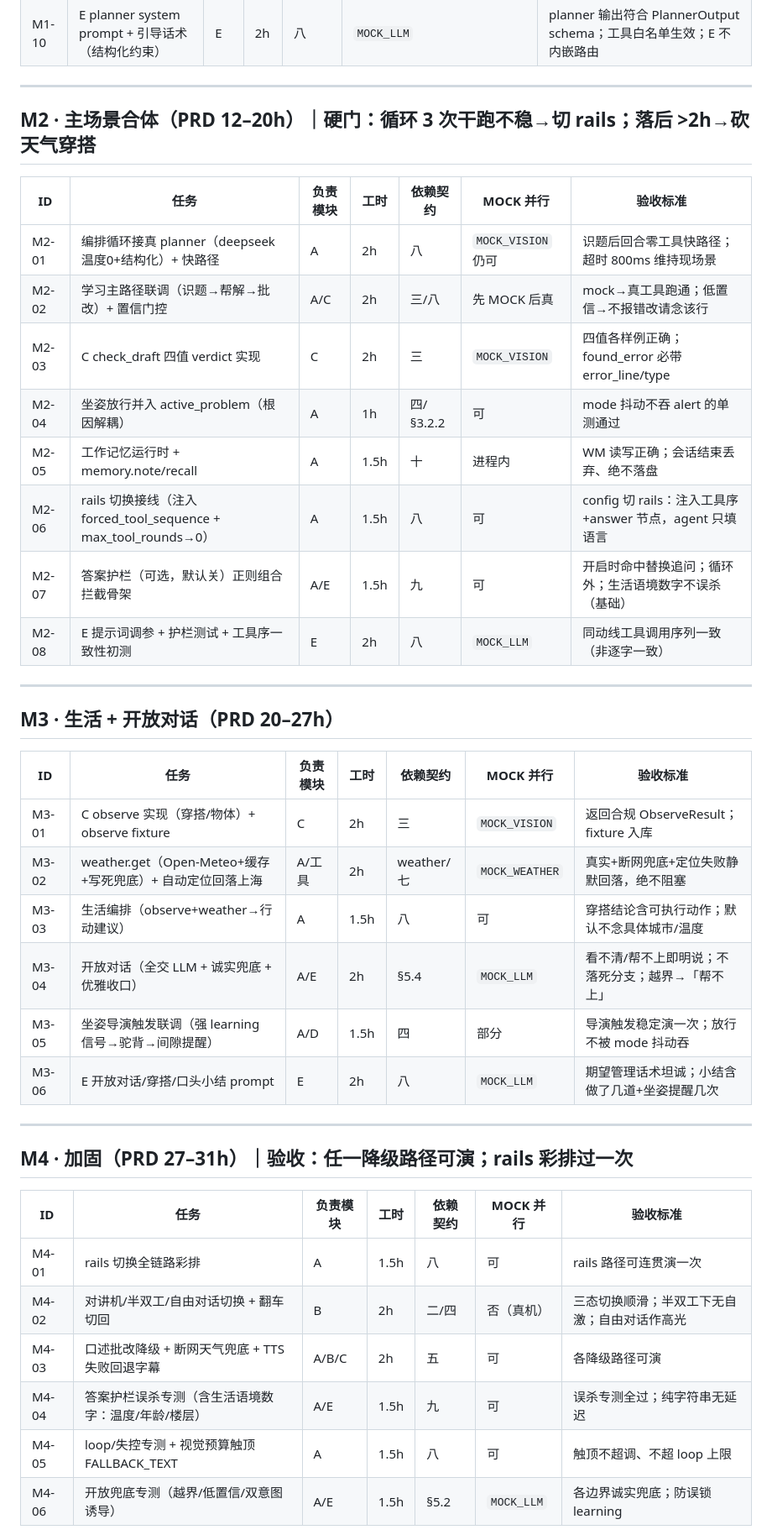
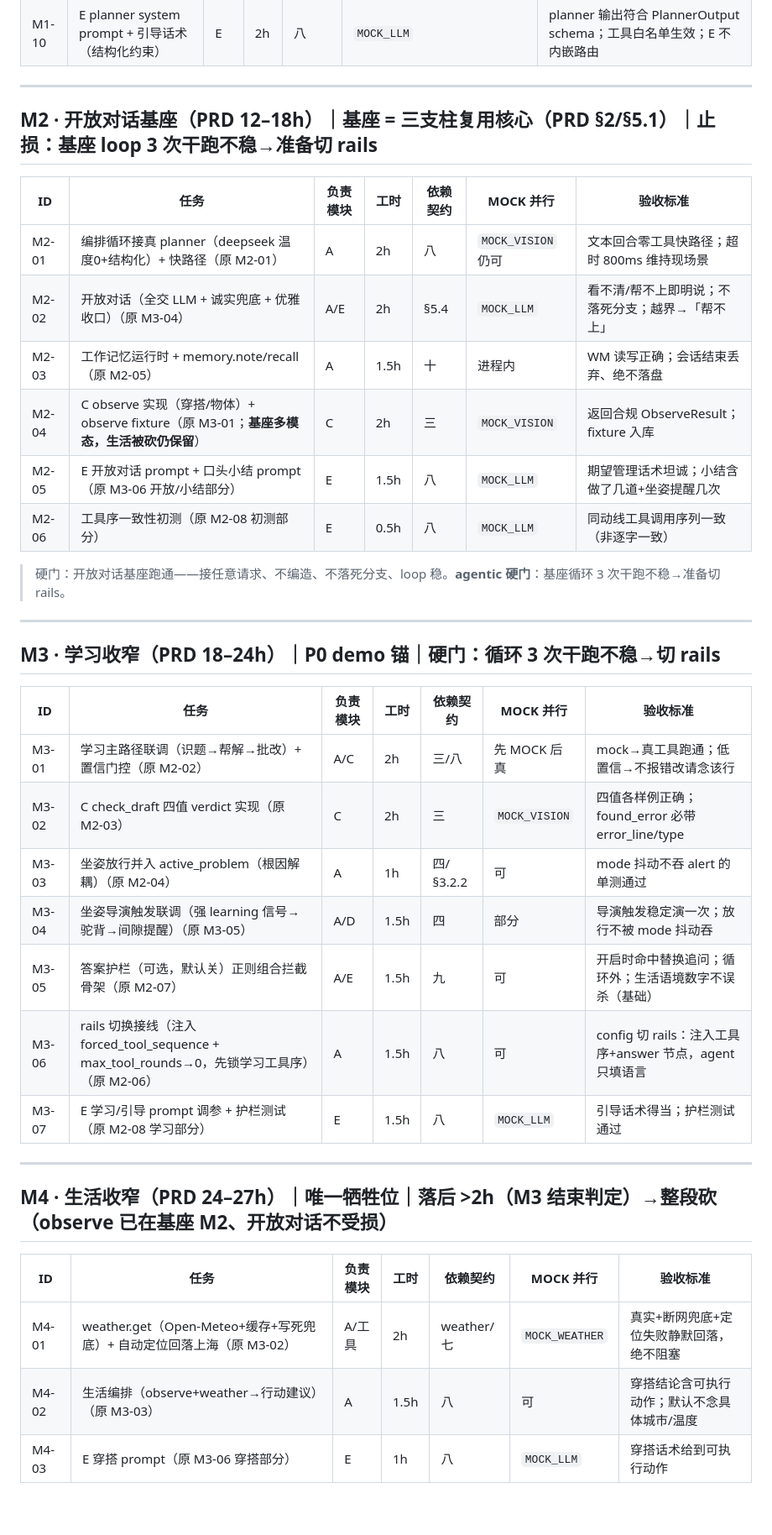
Before and after one commit to wikibit888/visual_assistant, a Markdown page: TASKS.md, the part around one of its changes. Shown at 84% size. Drawn GitHub-style; blank space fills up the shorter version.

Commit message:
docs: M2 起里程碑重排（基座→收窄，对齐 PRD §2/§5.1）
Co-Authored-By: Claude Opus 4.8 (1M context) <noreply@anthropic.com>

```diff
--- a/TASKS.md
+++ b/TASKS.md
@@ -22,42 +22,40 @@
 
 ---
 
-## M2 · 主场景合体（PRD 12–20h）｜硬门：循环 3 次干跑不稳→切 rails；落后 >2h→砍天气穿搭
+## M2 · 开放对话基座（PRD 12–18h）｜基座 = 三支柱复用核心（PRD §2/§5.1）｜止损：基座 loop 3 次干跑不稳→准备切 rails
 
 | ID | 任务 | 负责模块 | 工时 | 依赖契约 | MOCK 并行 | 验收标准 |
 |---|---|---|---|---|---|---|
-| M2-01 | 编排循环接真 planner（deepseek 温度0+结构化）+ 快路径 | A | 2h | 八 | `MOCK_VISION` 仍可 | 识题后回合零工具快路径；超时 800ms 维持现场景 |
-| M2-02 | 学习主路径联调（识题→帮解→批改）+ 置信门控 | A/C | 2h | 三/八 | 先 MOCK 后真 | mock→真工具跑通；低置信→不报错改请念该行 |
-| M2-03 | C check_draft 四值 verdict 实现 | C | 2h | 三 | `MOCK_VISION` | 四值各样例正确；found_error 必带 error_line/type |
-| M2-04 | 坐姿放行并入 active_problem（根因解耦） | A | 1h | 四/§3.2.2 | 可 | mode 抖动不吞 alert 的单测通过 |
-| M2-05 | 工作记忆运行时 + memory.note/recall | A | 1.5h | 十 | 进程内 | WM 读写正确；会话结束丢弃、绝不落盘 |
-| M2-06 | rails 切换接线（注入 forced_tool_sequence + max_tool_rounds→0） | A | 1.5h | 八 | 可 | config 切 rails：注入工具序+answer 节点，agent 只填语言 |
-| M2-07 | 答案护栏（可选，默认关）正则组合拦截骨架 | A/E | 1.5h | 九 | 可 | 开启时命中替换追问；循环外；生活语境数字不误杀（基础） |
-| M2-08 | E 提示词调参 + 护栏测试 + 工具序一致性初测 | E | 2h | 八 | `MOCK_LLM` | 同动线工具调用序列一致（非逐字一致） |
+| M2-01 | 编排循环接真 planner（deepseek 温度0+结构化）+ 快路径（原 M2-01） | A | 2h | 八 | `MOCK_VISION` 仍可 | 文本回合零工具快路径；超时 800ms 维持现场景 |
+| M2-02 | 开放对话（全交 LLM + 诚实兜底 + 优雅收口）（原 M3-04） | A/E | 2h | §5.4 | `MOCK_LLM` | 看不清/帮不上即明说；不落死分支；越界→「帮不上」 |
+| M2-03 | 工作记忆运行时 + memory.note/recall（原 M2-05） | A | 1.5h | 十 | 进程内 | WM 读写正确；会话结束丢弃、绝不落盘 |
+| M2-04 | C observe 实现（穿搭/物体）+ observe fixture（原 M3-01；**基座多模态，生活被砍仍保留**） | C | 2h | 三 | `MOCK_VISION` | 返回合规 ObserveResult；fixture 入库 |
+| M2-05 | E 开放对话 prompt + 口头小结 prompt（原 M3-06 开放/小结部分） | E | 1.5h | 八 | `MOCK_LLM` | 期望管理话术坦诚；小结含做了几道+坐姿提醒几次 |
+| M2-06 | 工具序一致性初测（原 M2-08 初测部分） | E | 0.5h | 八 | `MOCK_LLM` | 同动线工具调用序列一致（非逐字一致） |
+
+> 硬门：开放对话基座跑通——接任意请求、不编造、不落死分支、loop 稳。**agentic 硬门**：基座循环 3 次干跑不稳→准备切 rails。
 
 ---
 
-## M3 · 生活 + 开放对话（PRD 20–27h）
+## M3 · 学习收窄（PRD 18–24h）｜P0 demo 锚｜硬门：循环 3 次干跑不稳→切 rails
 
 | ID | 任务 | 负责模块 | 工时 | 依赖契约 | MOCK 并行 | 验收标准 |
 |---|---|---|---|---|---|---|
-| M3-01 | C observe 实现（穿搭/物体）+ observe fixture | C | 2h | 三 | `MOCK_VISION` | 返回合规 ObserveResult；fixture 入库 |
-| M3-02 | weather.get（Open-Meteo+缓存+写死兜底）+ 自动定位回落上海 | A/工具 | 2h | weather/七 | `MOCK_WEATHER` | 真实+断网兜底+定位失败静默回落，绝不阻塞 |
-| M3-03 | 生活编排（observe+weather→行动建议） | A | 1.5h | 八 | 可 | 穿搭结论含可执行动作；默认不念具体城市/温度 |
-| M3-04 | 开放对话（全交 LLM + 诚实兜底 + 优雅收口） | A/E | 2h | §5.4 | `MOCK_LLM` | 看不清/帮不上即明说；不落死分支；越界→「帮不上」 |
-| M3-05 | 坐姿导演触发联调（强 learning 信号→驼背→间隙提醒） | A/D | 1.5h | 四 | 部分 | 导演触发稳定演一次；放行不被 mode 抖动吞 |
-| M3-06 | E 开放对话/穿搭/口头小结 prompt | E | 2h | 八 | `MOCK_LLM` | 期望管理话术坦诚；小结含做了几道+坐姿提醒几次 |
+| M3-01 | 学习主路径联调（识题→帮解→批改）+ 置信门控（原 M2-02） | A/C | 2h | 三/八 | 先 MOCK 后真 | mock→真工具跑通；低置信→不报错改请念该行 |
+| M3-02 | C check_draft 四值 verdict 实现（原 M2-03） | C | 2h | 三 | `MOCK_VISION` | 四值各样例正确；found_error 必带 error_line/type |
+| M3-03 | 坐姿放行并入 active_problem（根因解耦）（原 M2-04） | A | 1h | 四/§3.2.2 | 可 | mode 抖动不吞 alert 的单测通过 |
+| M3-04 | 坐姿导演触发联调（强 learning 信号→驼背→间隙提醒）（原 M3-05） | A/D | 1.5h | 四 | 部分 | 导演触发稳定演一次；放行不被 mode 抖动吞 |
+| M3-05 | 答案护栏（可选，默认关）正则组合拦截骨架（原 M2-07） | A/E | 1.5h | 九 | 可 | 开启时命中替换追问；循环外；生活语境数字不误杀（基础） |
+| M3-06 | rails 切换接线（注入 forced_tool_sequence + max_tool_rounds→0，先锁学习工具序）（原 M2-06） | A | 1.5h | 八 | 可 | config 切 rails：注入工具序+answer 节点，agent 只填语言 |
+| M3-07 | E 学习/引导 prompt 调参 + 护栏测试（原 M2-08 学习部分） | E | 1.5h | 八 | `MOCK_LLM` | 引导话术得当；护栏测试通过 |
 
 ---
 
-## M4 · 加固（PRD 27–31h）｜验收：任一降级路径可演；rails 彩排过一次
+## M4 · 生活收窄（PRD 24–27h）｜唯一牺牲位｜落后 >2h（M3 结束判定）→整段砍（observe 已在基座 M2、开放对话不受损）
 
 | ID | 任务 | 负责模块 | 工时 | 依赖契约 | MOCK 并行 | 验收标准 |
 |---|---|---|---|---|---|---|
-| M4-01 | rails 切换全链路彩排 | A | 1.5h | 八 | 可 | rails 路径可连贯演一次 |
-| M4-02 | 对讲机/半双工/自由对话切换 + 翻车切回 | B | 2h | 二/四 | 否（真机） | 三态切换顺滑；半双工下无自激；自由对话作高光 |
-| M4-03 | 口述批改降级 + 断网天气兜底 + TTS 失败回退字幕 | A/B/C | 2h | 五 | 可 | 各降级路径可演 |
-| M4-04 | 答案护栏误杀专测（含生活语境数字：温度/年龄/楼层） | A/E | 1.5h | 九 | 可 | 误杀专测全过；纯字符串无延迟 |
-| M4-05 | loop/失控专测 + 视觉预算触顶 FALLBACK_TEXT | A | 1.5h | 八 | 可 | 触顶不超调、不超 loop 上限 |
-| M4-06 | 开放兜底专测（越界/低置信/双意图诱导） | A/E | 1.5h | §5.2 | `MOCK_LLM` | 各边界诚实兜底；防误锁 learning |
+| M4-01 | weather.get（Open-Meteo+缓存+写死兜底）+ 自动定位回落上海（原 M3-02） | A/工具 | 2h | weather/七 | `MOCK_WEATHER` | 真实+断网兜底+定位失败静默回落，绝不阻塞 |
+| M4-02 | 生活编排（observe+weather→行动建议）（原 M3-03） | A | 1.5h | 八 | 可 | 穿搭结论含可执行动作；默认不念具体城市/温度 |
+| M4-03 | E 穿搭 prompt（原 M3-06 穿搭部分） | E | 1h | 八 | `MOCK_LLM` | 穿搭话术给到可执行动作 |
 
```
Also changed, not shown: other parts of TASKS.md (+21 -2 lines), VisualAssistant-PRD.md (+8 -5 lines).
